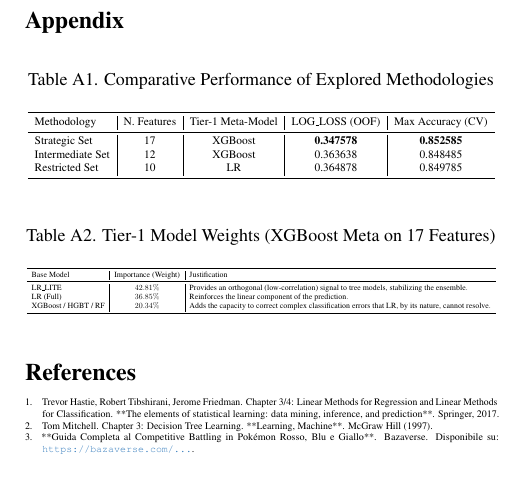
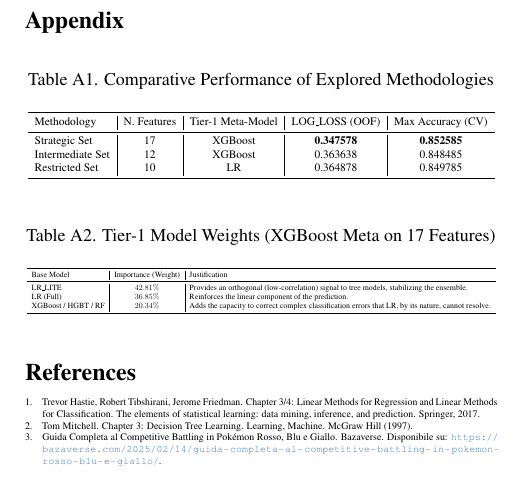
Before and after one commit to Matteorogari/fds-kaggle-competition-2025-luc-anto-mat, a LaTeX document (main.tex): part of page 2 of 2, cut so that both start at the same text. Compiled offline with pdfLaTeX.

Commit message:
Update main.tex

```diff
--- a/main.tex
+++ b/main.tex
@@ -55,11 +55,11 @@ Università degli Studi di Roma "La Sapienza"\\
 \tiny % Applichiamo la dimensione più piccola possibile (o \smaller se preferisci)
 
 \begin{enumerate}
-    \item Trevor Hastie, Robert Tibshirani, Jerome Friedman. Chapter 3/4: Linear Methods for Regression and Linear Methods for Classification. **The elements of statistical learning: data mining, inference, and prediction**. Springer, 2017.
+    \item Trevor Hastie, Robert Tibshirani, Jerome Friedman. Chapter 3/4: Linear Methods for Regression and Linear Methods for Classification. The elements of statistical learning: data mining, inference, and prediction. Springer, 2017.
 
-    \item Tom Mitchell. Chapter 3: Decision Tree Learning. **Learning, Machine**. McGraw Hill (1997).
+    \item Tom Mitchell. Chapter 3: Decision Tree Learning. Learning, Machine. McGraw Hill (1997).
 
-    \item **Guida Completa al Competitive Battling in Pokémon Rosso, Blu e Giallo**. Bazaverse. Disponibile su: \url{https://bazaverse.com/...}.
+    \item Guida Completa al Competitive Battling in Pokémon Rosso, Blu e Giallo. Bazaverse. Disponibile su: \url{https://bazaverse.com/2025/02/14/guida-completa-al-competitive-battling-in-pokemon-rosso-blu-e-giallo/}.
 \end{enumerate}
 
 \endgroup % Chiudiamo il gruppo per ripristinare il font del corpo del testo
```
